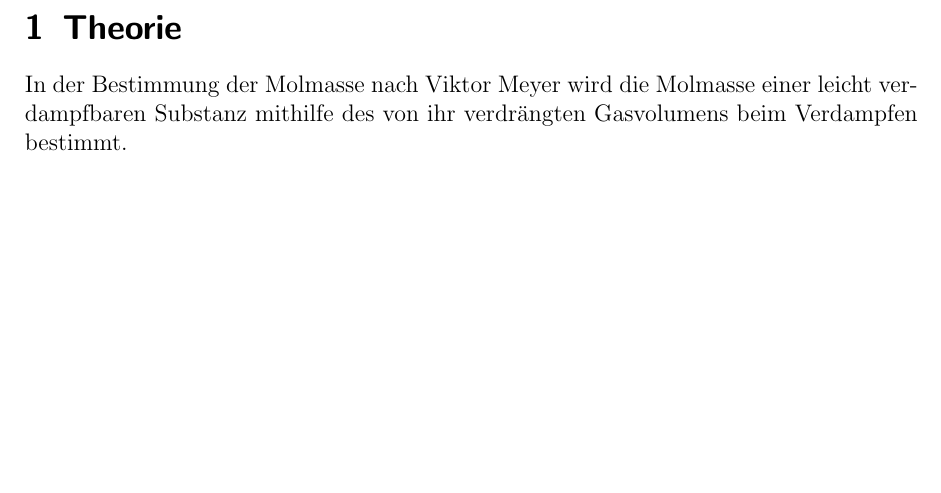
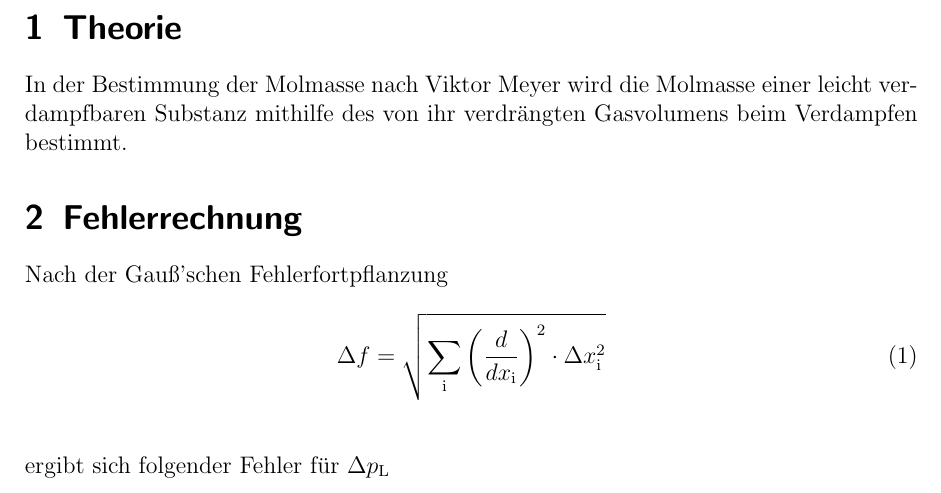
Before and after one commit to Anuk95/Molmassenbestimmung-V3, a LaTeX document (V3.tex): part of page 3 of 3, cut so that both start at the same text, the shorter picture padded with empty space. The pictures show the PDF file V3.pdf that the author committed with the source.

Commit message:
anfang fehlerrechnung

```diff
--- a/V3.tex
+++ b/V3.tex
@@ -139,4 +139,23 @@ Assistentin: & Annemarie Kehl\\
 \section{Theorie}
 In der Bestimmung der Molmasse nach Viktor Meyer wird die Molmasse einer leicht verdampfbaren Substanz mithilfe des von ihr verdrängten Gasvolumens beim Verdampfen bestimmt.
 
+
+
+
+
+\section{Fehlerrechnung}
+
+
+Nach der Gauß'schen Fehlerfortpflanzung
+
+\begin{equation}
+\Delta f = \sqrt{\sum_\mathrm{i} \left(\frac{d}{dx_\mathrm{i}}\right)^{2} \cdot \Delta x_\mathrm{i}^2}
+\end{equation}
+\\
+
+ergibt sich folgender Fehler für $\Delta p_\mathrm{L}$
+
+
+
+
 \end{document}
```
Also changed, not shown: V3.pdf, 5 other files.
